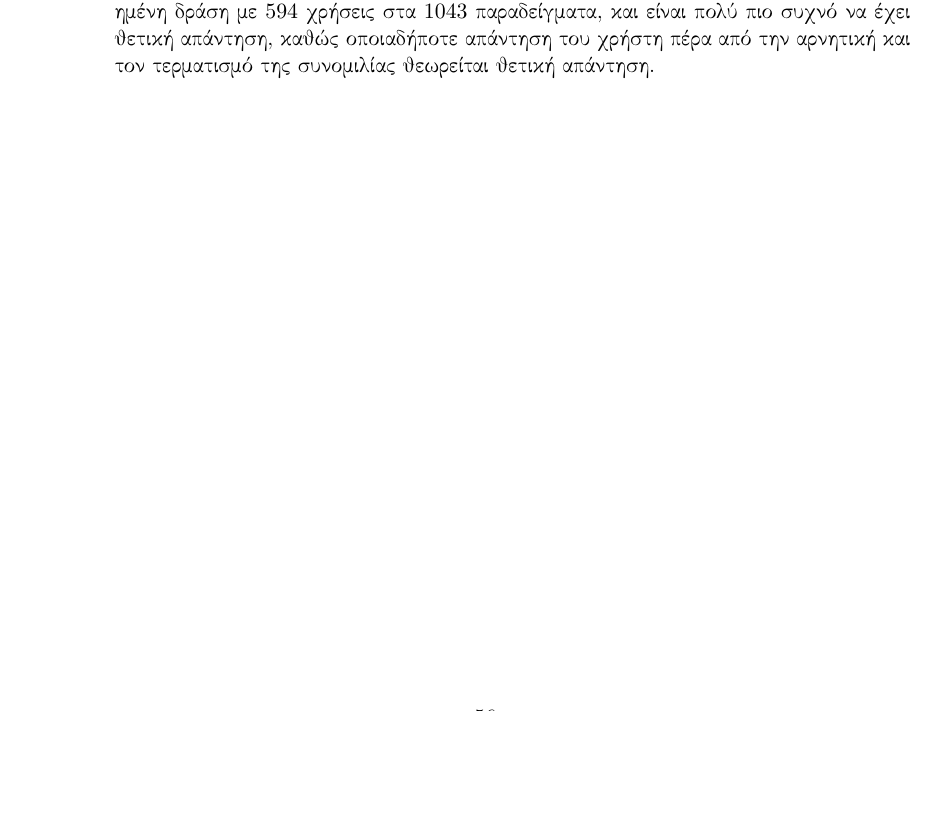
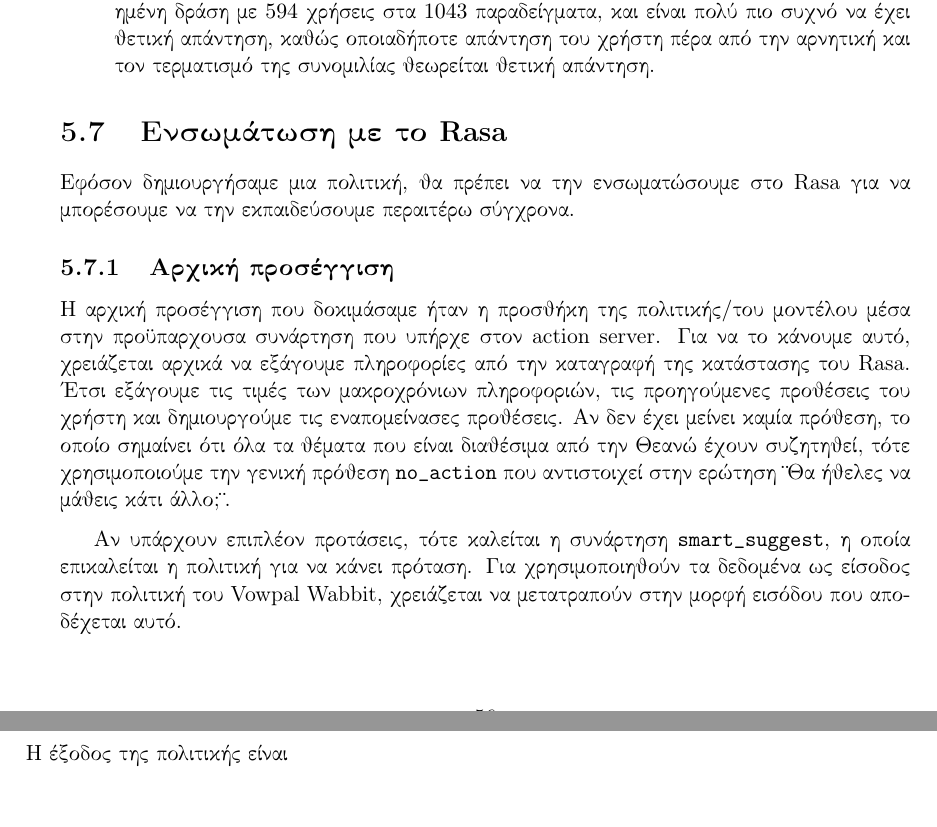
Before and after one commit to LoniasGR/thesis-report, a LaTeX thesis (thesis.tex, which reads body_matter/our_work/our_work.tex): part of page 56 of 59 before the commit and two parts of pages 56 and 57 of 60 after it, the two joined at a grey line, cut so that both start at the same text, the shorter picture padded with empty space. Compiled offline with pdfLaTeX.

Commit message:
Progress on our work
Signed-off-by: Leonidas Avdelas <avdelasleonidas@gmail.com>

```diff
--- a/body_matter/our_work/our_work.tex
+++ b/body_matter/our_work/our_work.tex
@@ -235,3 +235,16 @@ shared |test_types find_new_icus covid_stats
     \caption{Ασύγχρονη εκπαίδευση}
     \label{tab:offline_learning}
 \end{table}
+
+
+\section{Ενσωμάτωση με το \en{Rasa}}
+
+Εφόσον δημιουργήσαμε μια πολιτική, θα πρέπει να την ενσωματώσουμε στο \en{Rasa} για να μπορέσουμε να την εκπαιδεύσουμε περαιτέρω σύγχρονα.
+
+\subsection{Αρχική προσέγγιση}
+
+Η αρχική προσέγγιση που δοκιμάσαμε ήταν η προσθήκη της πολιτικής/του μοντέλου μέσα στην προϋπαρχουσα συνάρτηση που υπήρχε στον \en{action server}. Για να το κάνουμε αυτό, χρειάζεται αρχικά να εξάγουμε πληροφορίες από την καταγραφή της κατάστασης του \en{Rasa}. Έτσι εξάγουμε τις τιμές των μακροχρόνιων πληροφοριών, τις προηγούμενες προθέσεις του χρήστη και δημιουργούμε τις εναπομείνασες προθέσεις. Αν δεν έχει μείνει καμία πρόθεση, το οποίο σημαίνει ότι όλα τα θέματα που είναι διαθέσιμα από την Θεανώ έχουν συζητηθεί, τότε χρησιμοποιούμε την γενική πρόθεση \en{\texttt{no\_action}} που αντιστοιχεί στην ερώτηση "Θα ήθελες να μάθεις κάτι άλλο?".
+
+Αν υπάρχουν επιπλέον προτάσεις, τότε καλείται η συνάρτηση \en{\texttt{smart\_suggest}}, η οποία επικαλείται η πολιτική για να κάνει πρόταση. Για χρησιμοποιηθούν τα δεδομένα ως είσοδος στην πολιτική του \en{Vowpal Wabbit}, χρειάζεται να μετατραπούν στην μορφή εισόδου που αποδέχεται αυτό.
+
+Η έξοδος της πολιτικής είναι
```
